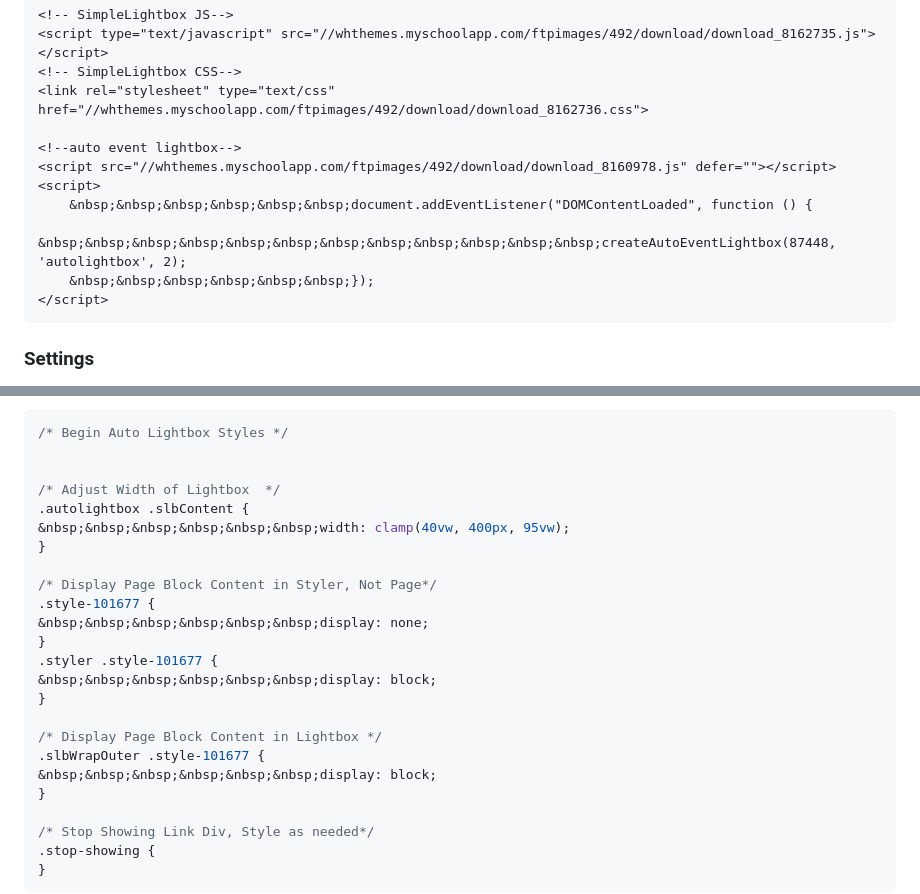
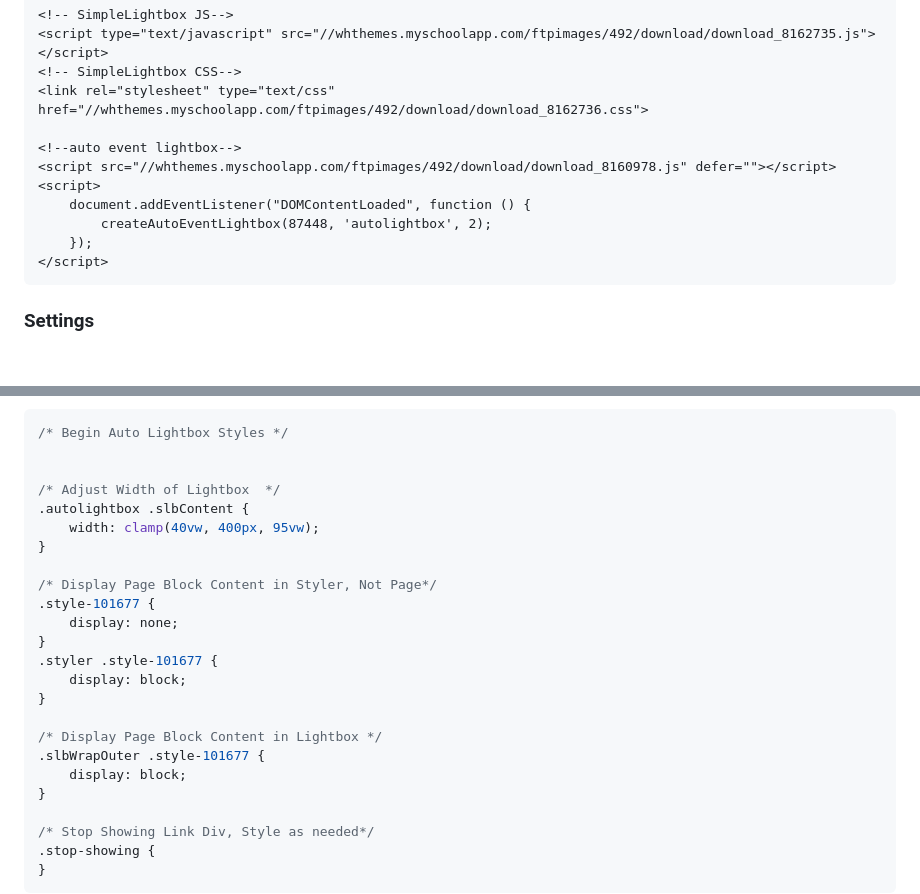
Before and after one commit to spaduchowski/SWS-Scripts, a Markdown page: Auto Lightbox/event/README.md, 2 parts joined by grey strips. Rendered like a GitHub page; blank space fills up the shorter version.

````diff
--- a/Auto Lightbox/event/README.md
+++ b/Auto Lightbox/event/README.md
@@ -10,9 +10,9 @@ Place the following code in the Head Tracking Code box in Site Settings.
 <!--auto event lightbox-->
 <script src="//whthemes.myschoolapp.com/ftpimages/492/download/download_8160978.js" defer=""></script>
 <script>
-    &nbsp;&nbsp;&nbsp;&nbsp;&nbsp;&nbsp;document.addEventListener("DOMContentLoaded", function () {
-        &nbsp;&nbsp;&nbsp;&nbsp;&nbsp;&nbsp;&nbsp;&nbsp;&nbsp;&nbsp;&nbsp;&nbsp;createAutoEventLightbox(87448, 'autolightbox', 2);
-    &nbsp;&nbsp;&nbsp;&nbsp;&nbsp;&nbsp;});
+    document.addEventListener("DOMContentLoaded", function () {
+        createAutoEventLightbox(87448, 'autolightbox', 2);
+    });
 </script>
 ```
 
@@ -40,20 +40,20 @@ Place the following code in the Head Tracking Code box in Site Settings.
 
 /* Adjust Width of Lightbox  */
 .autolightbox .slbContent {
-&nbsp;&nbsp;&nbsp;&nbsp;&nbsp;&nbsp;width: clamp(40vw, 400px, 95vw);
+    width: clamp(40vw, 400px, 95vw);
 }
 
 /* Display Page Block Content in Styler, Not Page*/
 .style-101677 {
-&nbsp;&nbsp;&nbsp;&nbsp;&nbsp;&nbsp;display: none;
+    display: none;
 }
 .styler .style-101677 {
-&nbsp;&nbsp;&nbsp;&nbsp;&nbsp;&nbsp;display: block;
+    display: block;
 }
 
 /* Display Page Block Content in Lightbox */
 .slbWrapOuter .style-101677 {
-&nbsp;&nbsp;&nbsp;&nbsp;&nbsp;&nbsp;display: block;
+    display: block;
 }
 
 /* Stop Showing Link Div, Style as needed*/
````
Also changed, not shown: Auto Lightbox/list/README.md (+7 -7 lines).
